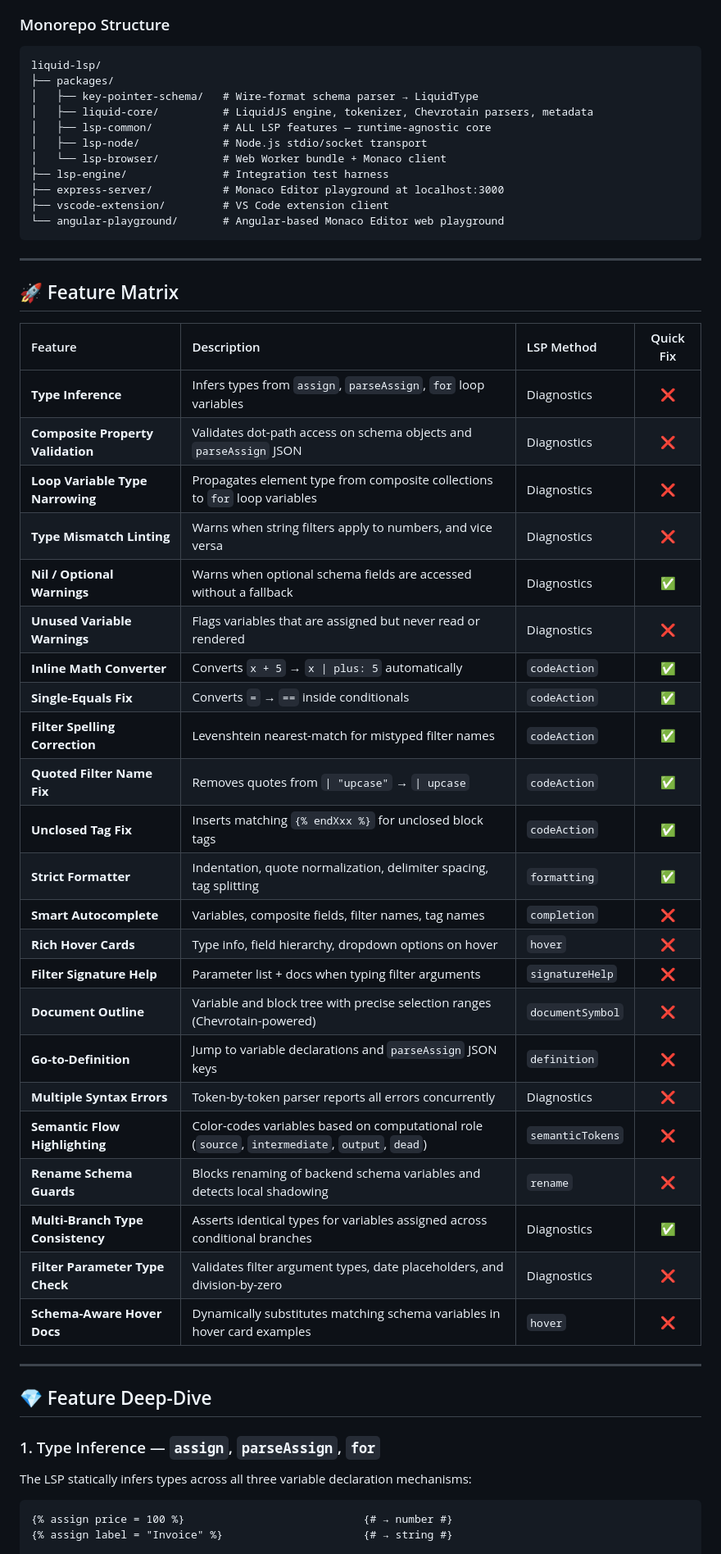
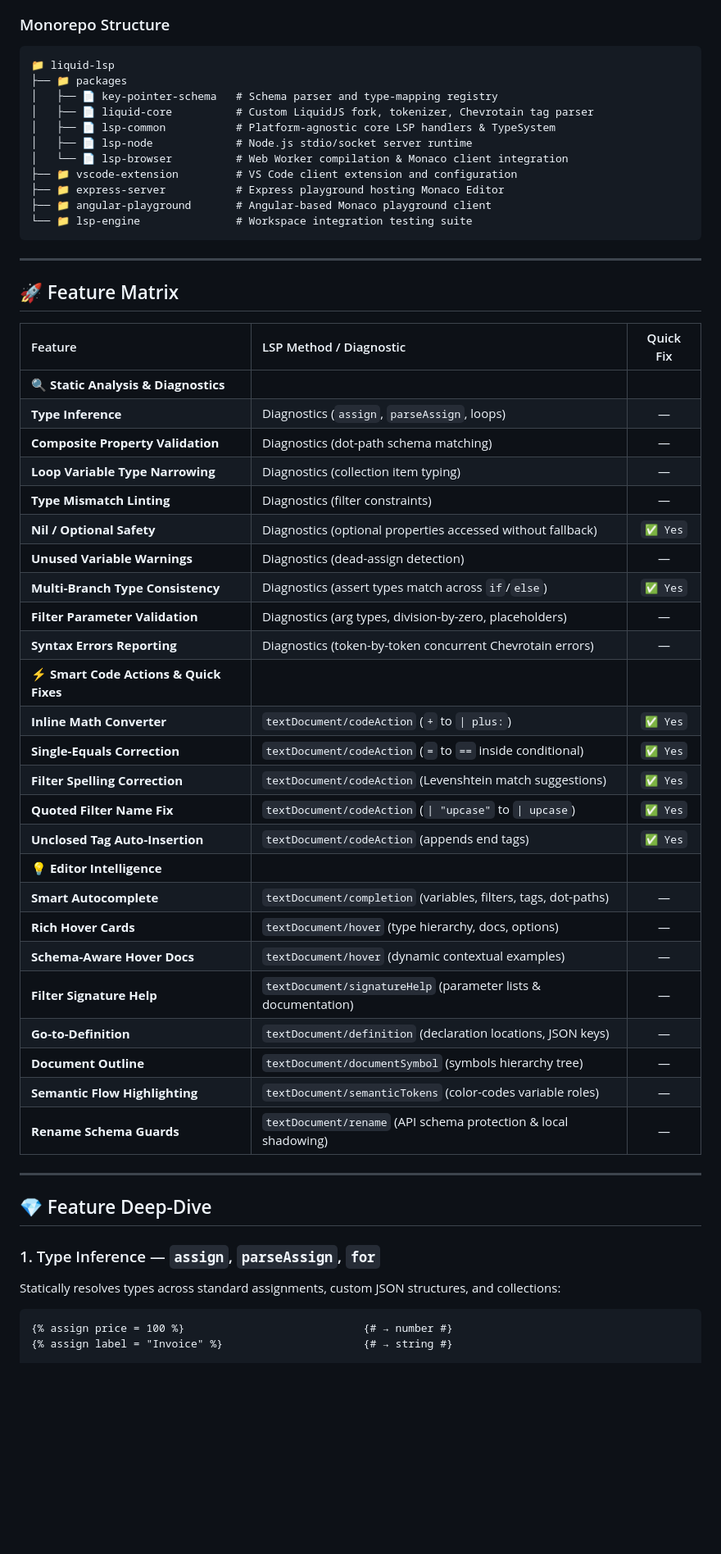
Before and after one commit to sonuKumar03/liquid-lsp, a Markdown page: README.md, the part around one of its changes. Shown at 82% size. Rendered like a GitHub page; blank space fills up the shorter version.

Commit message:
docs: beautify core README.md with grouped feature matrix and styled architecture diagram

````diff
--- a/README.md
+++ b/README.md
@@ -44,49 +70,50 @@ flowchart TD
 ### Monorepo Structure
 
 ```
-liquid-lsp/
-├── packages/
-│   ├── key-pointer-schema/   # Wire-format schema parser → LiquidType
-│   ├── liquid-core/          # LiquidJS engine, tokenizer, Chevrotain parsers, metadata
-│   ├── lsp-common/           # ALL LSP features — runtime-agnostic core
-│   ├── lsp-node/             # Node.js stdio/socket transport
-│   └── lsp-browser/          # Web Worker bundle + Monaco client
-├── lsp-engine/               # Integration test harness
-├── express-server/           # Monaco Editor playground at localhost:3000
-├── vscode-extension/         # VS Code extension client
-└── angular-playground/       # Angular-based Monaco Editor web playground
+📁 liquid-lsp
+├── 📁 packages
+│   ├── 📄 key-pointer-schema   # Schema parser and type-mapping registry
+│   ├── 📄 liquid-core          # Custom LiquidJS fork, tokenizer, Chevrotain tag parser
+│   ├── 📄 lsp-common           # Platform-agnostic core LSP handlers & TypeSystem
+│   ├── 📄 lsp-node             # Node.js stdio/socket server runtime
+│   └── 📄 lsp-browser          # Web Worker compilation & Monaco client integration
+├── 📁 vscode-extension         # VS Code client extension and configuration
+├── 📁 express-server           # Express playground hosting Monaco Editor
+├── 📁 angular-playground       # Angular-based Monaco playground client
+└── 📁 lsp-engine               # Workspace integration testing suite
 ```
 
 ---
 
 ## 🚀 Feature Matrix
 
-| Feature | Description | LSP Method | Quick Fix |
-|:---|:---|:---|:---:|
-| **Type Inference** | Infers types from `assign`, `parseAssign`, `for` loop variables | Diagnostics | ❌ |
-| **Composite Property Validation** | Validates dot-path access on schema objects and `parseAssign` JSON | Diagnostics | ❌ |
-| **Loop Variable Type Narrowing** | Propagates element type from composite collections to `for` loop variables | Diagnostics | ❌ |
-| **Type Mismatch Linting** | Warns when string filters apply to numbers, and vice versa | Diagnostics | ❌ |
-| **Nil / Optional Warnings** | Warns when optional schema fields are accessed without a fallback | Diagnostics | ✅ |
-| **Unused Variable Warnings** | Flags variables that are assigned but never read or rendered | Diagnostics | ❌ |
-| **Inline Math Converter** | Converts `x + 5` → `x \| plus: 5` automatically | `codeAction` | ✅ |
-| **Single-Equals Fix** | Converts `=` → `==` inside conditionals | `codeAction` | ✅ |
-| **Filter Spelling Correction** | Levenshtein nearest-match for mistyped filter names | `codeAction` | ✅ |
-| **Quoted Filter Name Fix** | Removes quotes from `\| "upcase"` → `\| upcase` | `codeAction` | ✅ |
-| **Unclosed Tag Fix** | Inserts matching `{% endXxx %}` for unclosed block tags | `codeAction` | ✅ |
-| **Strict Formatter** | Indentation, quote normalization, delimiter spacing, tag splitting | `formatting` | ✅ |
-| **Smart Autocomplete** | Variables, composite fields, filter names, tag names | `completion` | ❌ |
-| **Rich Hover Cards** | Type info, field hierarchy, dropdown options on hover | `hover` | ❌ |
-| **Filter Signature Help** | Parameter list + docs when typing filter arguments | `signatureHelp` | ❌ |
-| **Document Outline** | Variable and block tree with precise selection ranges (Chevrotain-powered) | `documentSymbol` | ❌ |
-| **Go-to-Definition** | Jump to variable declarations and `parseAssign` JSON keys | `definition` | ❌ |
-| **Multiple Syntax Errors** | Token-by-token parser reports all errors concurrently | Diagnostics | ❌ |
-| **Semantic Flow Highlighting** | Color-codes variables based on computational role (`source`, `intermediate`, `output`, `dead`) | `semanticTokens` | ❌ |
-| **Rename Schema Guards** | Blocks renaming of backend schema variables and detects local shadowing | `rename` | ❌ |
-| **Multi-Branch Type Consistency** | Asserts identical types for variables assigned across conditional branches | Diagnostics | ✅ |
-| **Filter Parameter Type Check** | Validates filter argument types, date placeholders, and division-by-zero | Diagnostics | ❌ |
-| **Schema-Aware Hover Docs** | Dynamically substitutes matching schema variables in hover card examples | `hover` | ❌ |
-
+| Feature                                 | LSP Method / Diagnostic                                         | Quick Fix |
+| :-------------------------------------- | :-------------------------------------------------------------- | :-------: |
+| **🔍 Static Analysis & Diagnostics**    |                                                                 |           |
+| **Type Inference**                      | Diagnostics (`assign`, `parseAssign`, loops)                    |     —     |
+| **Composite Property Validation**       | Diagnostics (dot-path schema matching)                          |     —     |
+| **Loop Variable Type Narrowing**        | Diagnostics (collection item typing)                            |     —     |
+| **Type Mismatch Linting**               | Diagnostics (filter constraints)                                |     —     |
+| **Nil / Optional Safety**               | Diagnostics (optional properties accessed without fallback)     | `✅ Yes`  |
+| **Unused Variable Warnings**            | Diagnostics (dead-assign detection)                             |     —     |
+| **Multi-Branch Type Consistency**       | Diagnostics (assert types match across `if`/`else`)             | `✅ Yes`  |
+| **Filter Parameter Validation**         | Diagnostics (arg types, division-by-zero, placeholders)         |     —     |
+| **Syntax Errors Reporting**             | Diagnostics (token-by-token concurrent Chevrotain errors)       |     —     |
+| **⚡ Smart Code Actions & Quick Fixes** |                                                                 |           |
+| **Inline Math Converter**               | `textDocument/codeAction` (`+` to `\| plus:`)                   | `✅ Yes`  |
+| **Single-Equals Correction**            | `textDocument/codeAction` (`=` to `==` inside conditional)      | `✅ Yes`  |
+| **Filter Spelling Correction**          | `textDocument/codeAction` (Levenshtein match suggestions)       | `✅ Yes`  |
+| **Quoted Filter Name Fix**              | `textDocument/codeAction` (`\| "upcase"` to `\| upcase`)        | `✅ Yes`  |
+| **Unclosed Tag Auto-Insertion**         | `textDocument/codeAction` (appends end tags)                    | `✅ Yes`  |
+| **💡 Editor Intelligence**              |                                                                 |           |
+| **Smart Autocomplete**                  | `textDocument/completion` (variables, filters, tags, dot-paths) |     —     |
+| **Rich Hover Cards**                    | `textDocument/hover` (type hierarchy, docs, options)            |     —     |
+| **Schema-Aware Hover Docs**             | `textDocument/hover` (dynamic contextual examples)              |     —     |
+| **Filter Signature Help**               | `textDocument/signatureHelp` (parameter lists & documentation)  |     —     |
+| **Go-to-Definition**                    | `textDocument/definition` (declaration locations, JSON keys)    |     —     |
+| **Document Outline**                    | `textDocument/documentSymbol` (symbols hierarchy tree)          |     —     |
+| **Semantic Flow Highlighting**          | `textDocument/semanticTokens` (color-codes variable roles)      |     —     |
+| **Rename Schema Guards**                | `textDocument/rename` (API schema protection & local shadowing) |     —     |
 
 ---
 
@@ -94,7 +121,7 @@ liquid-lsp/
 
 ### 1. Type Inference — `assign`, `parseAssign`, `for`
 
-The LSP statically infers types across all three variable declaration mechanisms:
+Statically resolves types across standard assignments, custom JSON structures, and collections:
 
 ```liquid
 {% assign price = 100 %}                            {# → number #}
````
Also changed, not shown: other parts of README.md (+146 -79 lines).
